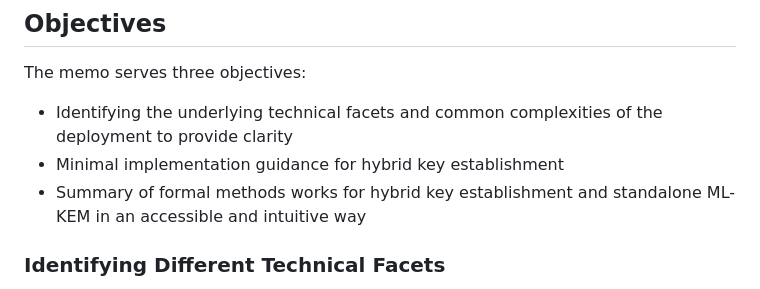
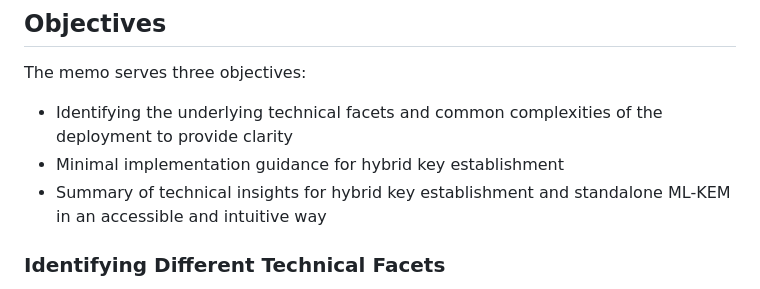
Before and after one commit to muhammad-usama-sardar/risks-of-mlkem, a Markdown page: draft-usama-tls-risks-of-mlkem.md, the part around the change. Rendered like a GitHub page.

Commit message:
Defocus formal-methods objective wording

```diff
--- a/draft-usama-tls-risks-of-mlkem.md
+++ b/draft-usama-tls-risks-of-mlkem.md
@@ -66,7 +66,7 @@ The memo serves three objectives:
 
 * Identifying the underlying technical facets and common complexities of the deployment to provide clarity
 * Minimal implementation guidance for hybrid key establishment
-* Summary of formal methods works for hybrid key establishment and standalone ML-KEM in an accessible and intuitive way
+* Summary of technical insights for hybrid key establishment and standalone ML-KEM in an accessible and intuitive way
 
 ### Identifying Different Technical Facets
 
```
